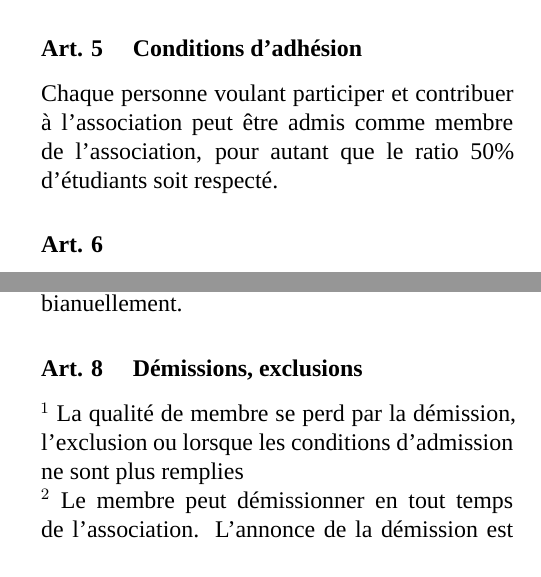
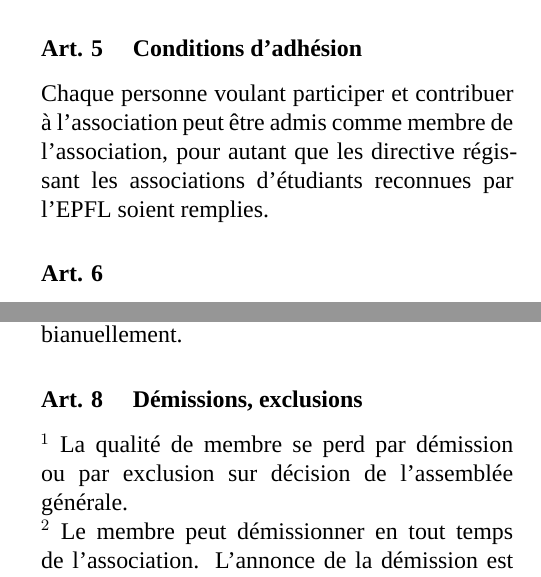
Before and after one commit to octanisorg/articles_of_association, a LaTeX document (articles_of_association_english_french.tex): two parts of page 2 of 7, joined at a grey line, cut so that both start at the same text. Compiled offline with XeLaTeX; a missing font is replaced by an installed copy or a similar font.

Commit message:
small corrections

```diff
--- a/articles_of_association_english_french.tex
+++ b/articles_of_association_english_french.tex
@@ -78,7 +78,7 @@
 
 \french
 	\subsubsection{Conditions d’adhésion}\stepcounter{art}
-	Chaque personne voulant participer et contribuer à l’association peut être admis comme membre de l’association, pour autant que le ratio 50\% d'étudiants soit respecté.
+	Chaque personne voulant participer et contribuer à l’association peut être admis comme membre de l’association, pour autant que les directive régissant les associations d'étudiants reconnues par l'EPFL soient remplies.
 
 
 \french
@@ -95,7 +95,7 @@
 \french
 	\subsubsection{Démissions, exclusions}\stepcounter{art}
 
-	$^1$ La qualité de membre se perd par la démission, l’exclusion ou lorsque les conditions d’admission ne sont plus remplies \\
+	$^1$ La qualité de membre se perd par démission ou par exclusion sur décision de l'assemblée générale. \\
 	$^2$ Le membre peut démissionner en tout temps de l’association. L’annonce de la démission est présentée par courriel au comité. \\
 	$^3$ Sur proposition du comité, l’assemblée générale peut exclure un membre qui contrevient gravement aux buts ou aux intérêts de l’association.
 
```
Also changed, not shown: articles_of_association_english_french.pdf, articles_of_association_english_french.tex (1 more changed lines).
